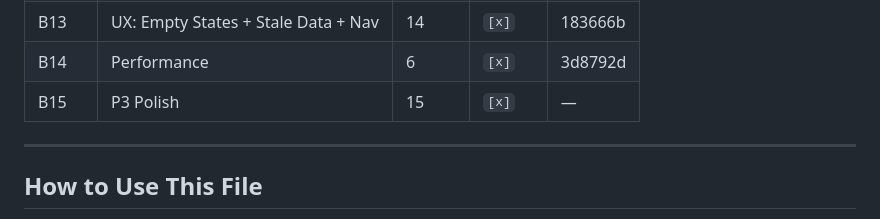
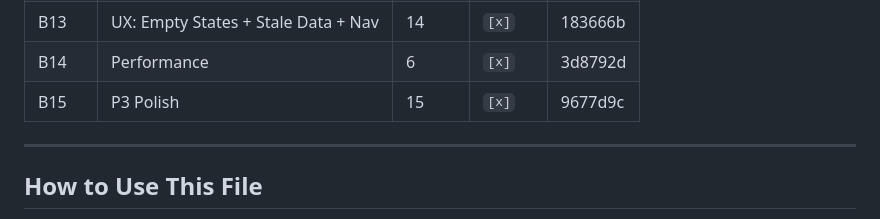
Before and after one commit to msagastya/VittaraFinOS, a Markdown page: finance_app/IMPL_PLAN.md, the part around the change. Rendered like a GitHub page.

Commit message:
docs: record B15 commit hash in IMPL_PLAN
Co-Authored-By: Claude Sonnet 4.6 <noreply@anthropic.com>

```diff
--- a/finance_app/IMPL_PLAN.md
+++ b/finance_app/IMPL_PLAN.md
@@ -22,7 +22,7 @@
 | B12 | Startup, Lock Screen, Lifecycle | 5 | `[x]` | b834f75 |
 | B13 | UX: Empty States + Stale Data + Nav | 14 | `[x]` | 183666b |
 | B14 | Performance | 6 | `[x]` | 3d8792d |
-| B15 | P3 Polish | 15 | `[x]` | — |
+| B15 | P3 Polish | 15 | `[x]` | 9677d9c |
 
 ---
 
```
